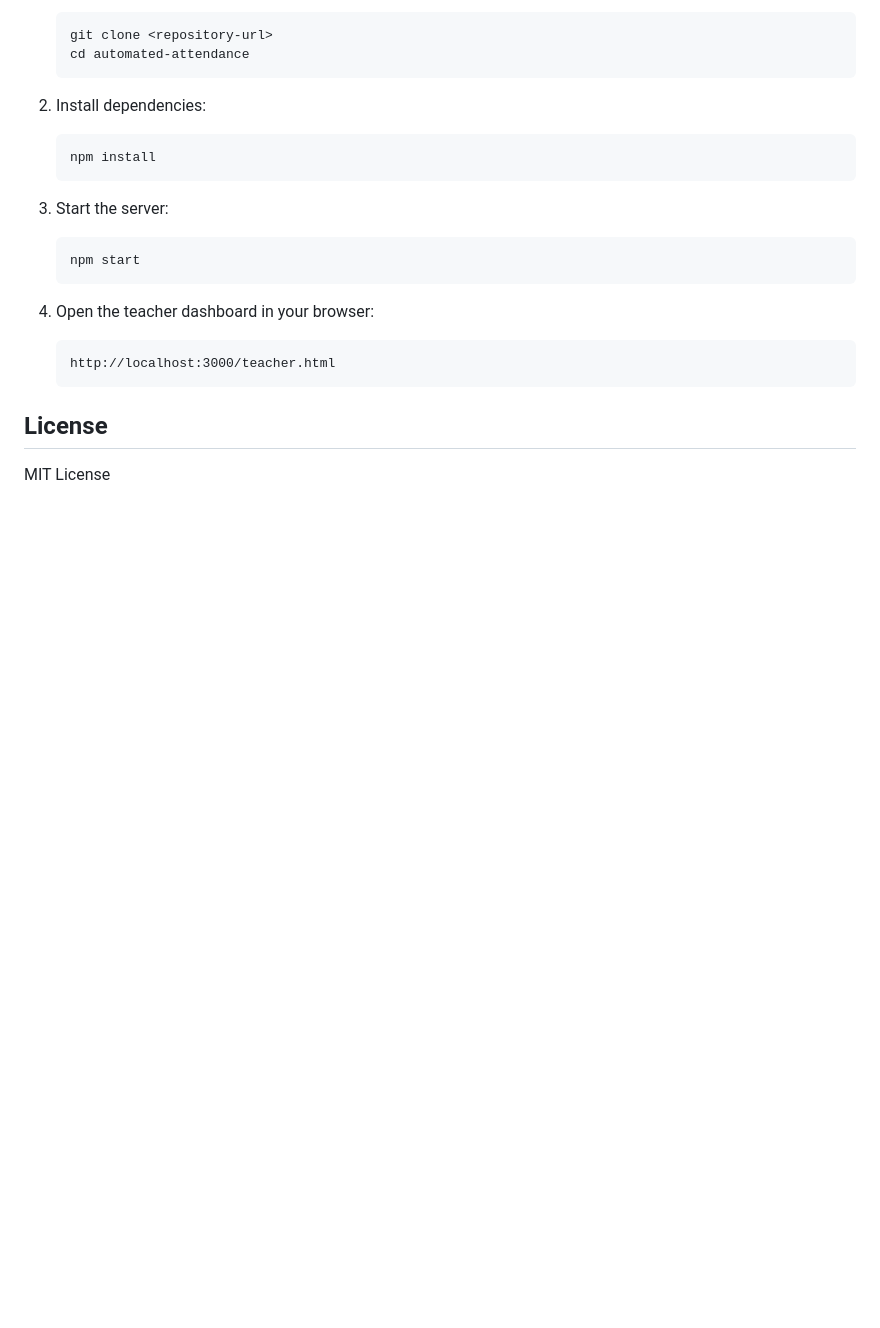
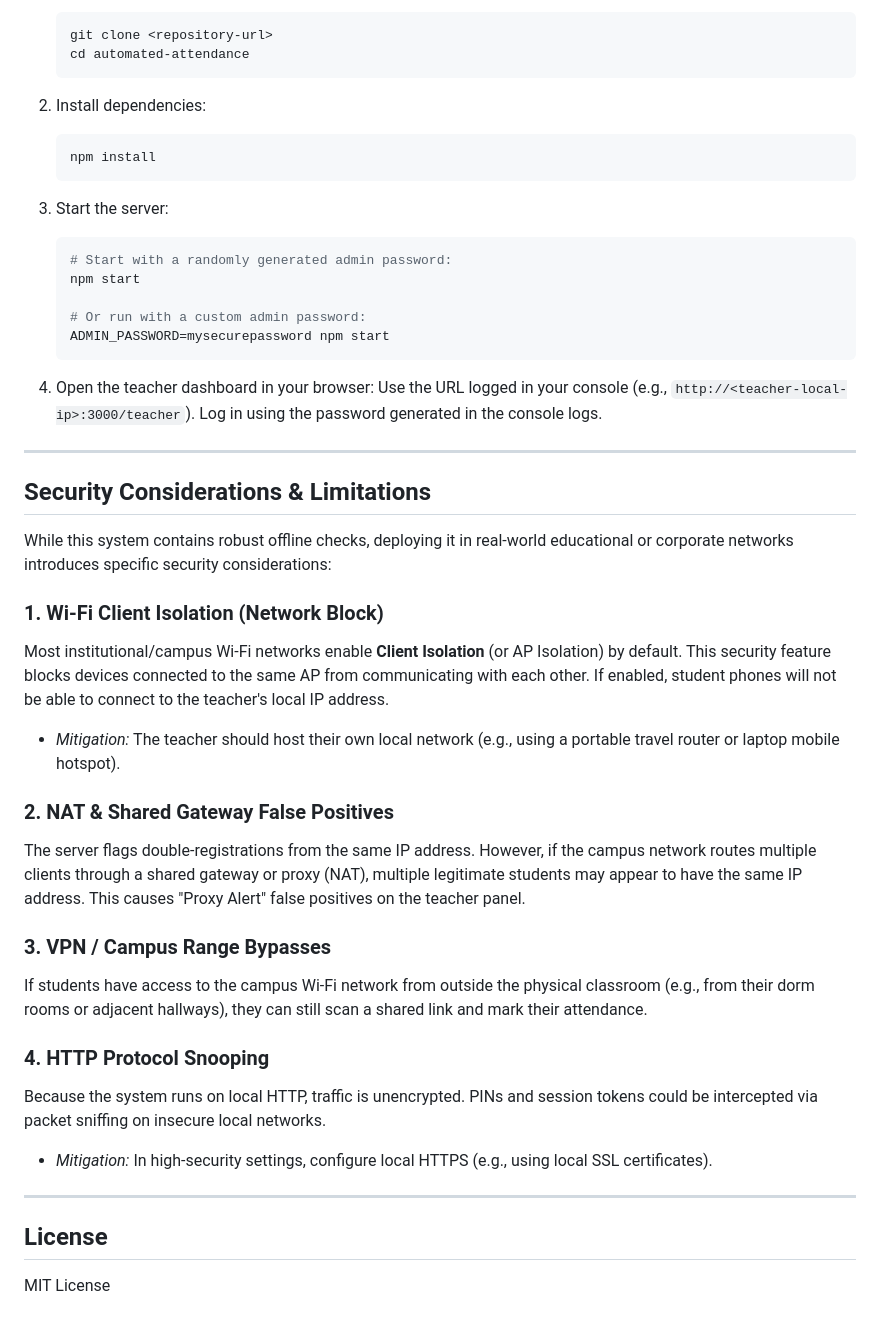
Before and after one commit to ichhabalsingh/automated-attendance, a Markdown page: README.md, the part around the change printed below. Drawn GitHub-style; blank space fills up the shorter version.

````diff
--- a/README.md
+++ b/README.md
@@ -40,13 +48,37 @@ An automated, web-based classroom attendance system that uses dynamic QR codes a
 
 3. Start the server:
    ```bash
+   # Start with a randomly generated admin password:
    npm start
+
+   # Or run with a custom admin password:
+   ADMIN_PASSWORD=mysecurepassword npm start
    ```
 
 4. Open the teacher dashboard in your browser:
-   ```
-   http://localhost:3000/teacher.html
-   ```
+   Use the URL logged in your console (e.g., `http://<teacher-local-ip>:3000/teacher`). Log in using the password generated in the console logs.
+
+---
+
+## Security Considerations & Limitations
+
+While this system contains robust offline checks, deploying it in real-world educational or corporate networks introduces specific security considerations:
+
+### 1. Wi-Fi Client Isolation (Network Block)
+Most institutional/campus Wi-Fi networks enable **Client Isolation** (or AP Isolation) by default. This security feature blocks devices connected to the same AP from communicating with each other. If enabled, student phones will not be able to connect to the teacher's local IP address.
+* *Mitigation:* The teacher should host their own local network (e.g., using a portable travel router or laptop mobile hotspot).
+
+### 2. NAT & Shared Gateway False Positives
+The server flags double-registrations from the same IP address. However, if the campus network routes multiple clients through a shared gateway or proxy (NAT), multiple legitimate students may appear to have the same IP address. This causes "Proxy Alert" false positives on the teacher panel.
+
+### 3. VPN / Campus Range Bypasses
+If students have access to the campus Wi-Fi network from outside the physical classroom (e.g., from their dorm rooms or adjacent hallways), they can still scan a shared link and mark their attendance.
+
+### 4. HTTP Protocol Snooping
+Because the system runs on local HTTP, traffic is unencrypted. PINs and session tokens could be intercepted via packet sniffing on insecure local networks.
+* *Mitigation:* In high-security settings, configure local HTTPS (e.g., using local SSL certificates).
+
+---
 
 ## License
 
````
Also changed, not shown: other parts of README.md (+15 -7 lines), screenshots/Screenshot_20260731_082732.png (added), screenshots/Screenshot_20260731_082755.png (added), 4 other files.
